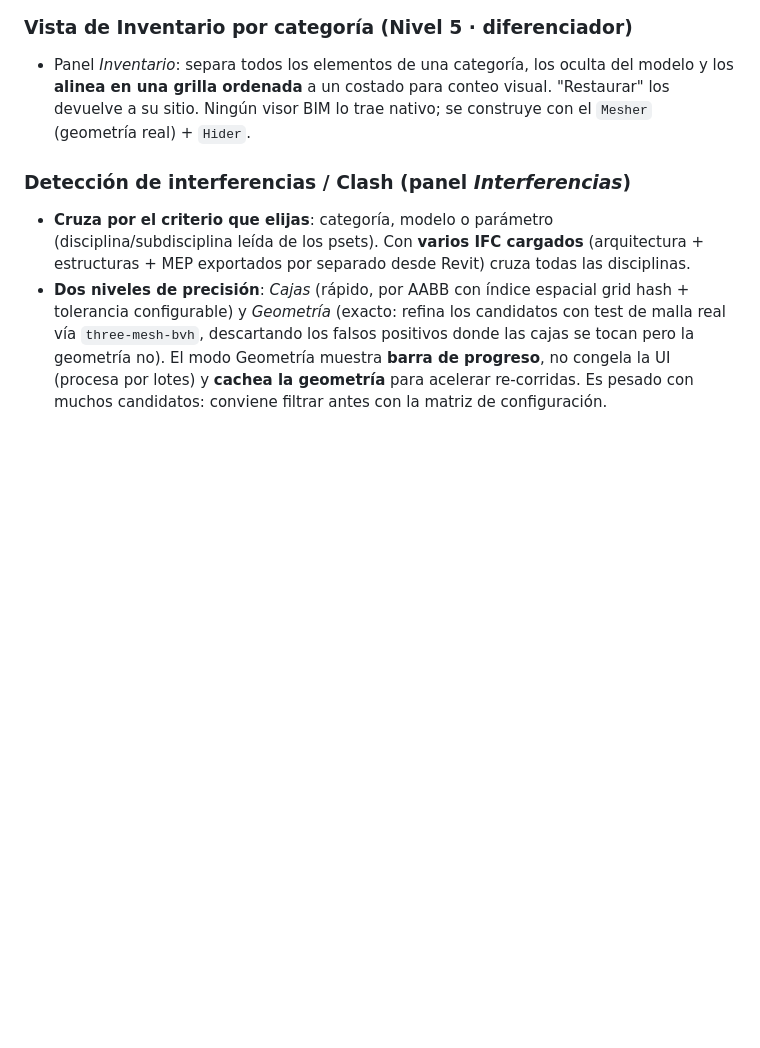
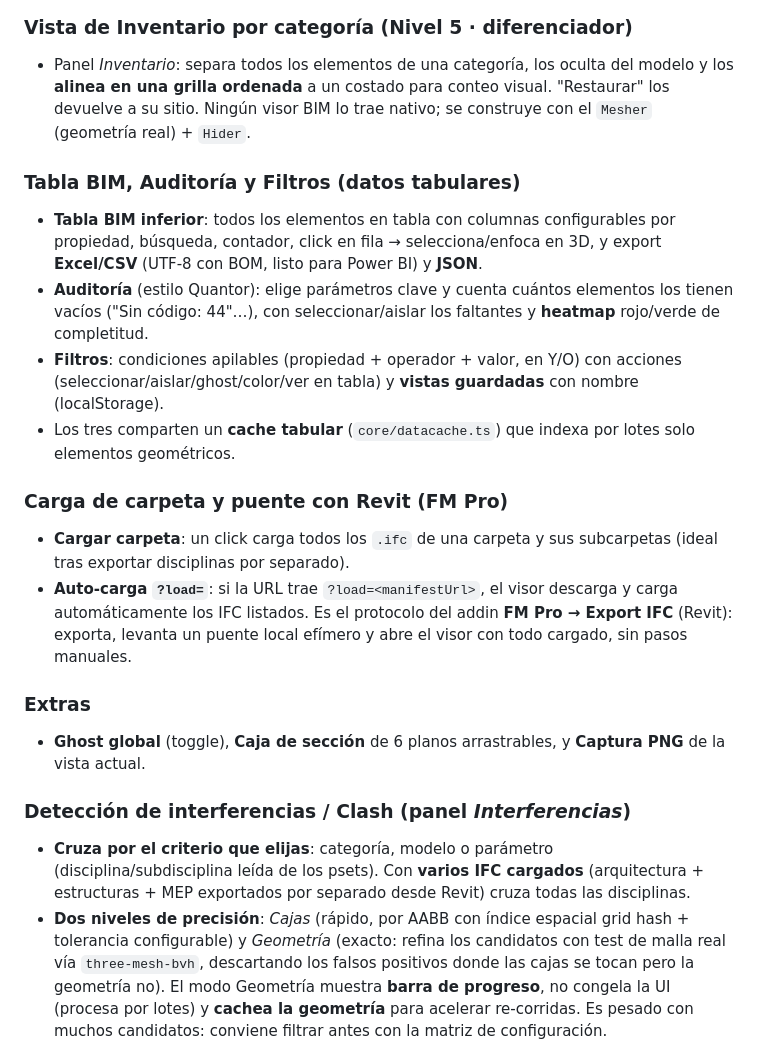
Before and after one commit to Franco07L/Fm-Viso-BIM-IFC-TOpenC, a Markdown page: README.md, the part around the change. GitHub-like rendering; blank space fills up the shorter version.

Commit message:
docs: tabla BIM, auditoría, filtros, extras y puente con FM Pro (Revit)
Co-Authored-By: Claude Fable 5 <noreply@anthropic.com>

```diff
--- a/README.md
+++ b/README.md
@@ -55,6 +55,32 @@ Visor BIM web para archivos IFC construido con el ecosistema de
   del modelo y los **alinea en una grilla ordenada** a un costado para conteo
   visual. "Restaurar" los devuelve a su sitio. Ningún visor BIM lo trae nativo;
   se construye con el `Mesher` (geometría real) + `Hider`.
+
+### Tabla BIM, Auditoría y Filtros (datos tabulares)
+- **Tabla BIM inferior**: todos los elementos en tabla con columnas
+  configurables por propiedad, búsqueda, contador, click en fila →
+  selecciona/enfoca en 3D, y export **Excel/CSV** (UTF-8 con BOM, listo para
+  Power BI) y **JSON**.
+- **Auditoría** (estilo Quantor): elige parámetros clave y cuenta cuántos
+  elementos los tienen vacíos ("Sin código: 44"…), con seleccionar/aislar los
+  faltantes y **heatmap** rojo/verde de completitud.
+- **Filtros**: condiciones apilables (propiedad + operador + valor, en Y/O)
+  con acciones (seleccionar/aislar/ghost/color/ver en tabla) y **vistas
+  guardadas** con nombre (localStorage).
+- Los tres comparten un **cache tabular** (`core/datacache.ts`) que indexa por
+  lotes solo elementos geométricos.
+
+### Carga de carpeta y puente con Revit (FM Pro)
+- **Cargar carpeta**: un click carga todos los `.ifc` de una carpeta y sus
+  subcarpetas (ideal tras exportar disciplinas por separado).
+- **Auto-carga `?load=`**: si la URL trae `?load=<manifestUrl>`, el visor
+  descarga y carga automáticamente los IFC listados. Es el protocolo del addin
+  **FM Pro → Export IFC** (Revit): exporta, levanta un puente local efímero y
+  abre el visor con todo cargado, sin pasos manuales.
+
+### Extras
+- **Ghost global** (toggle), **Caja de sección** de 6 planos arrastrables, y
+  **Captura PNG** de la vista actual.
 
 ### Detección de interferencias / Clash (panel *Interferencias*)
 - **Cruza por el criterio que elijas**: categoría, modelo o parámetro
```
